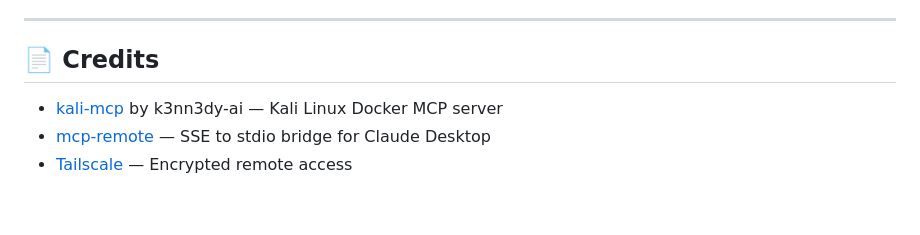
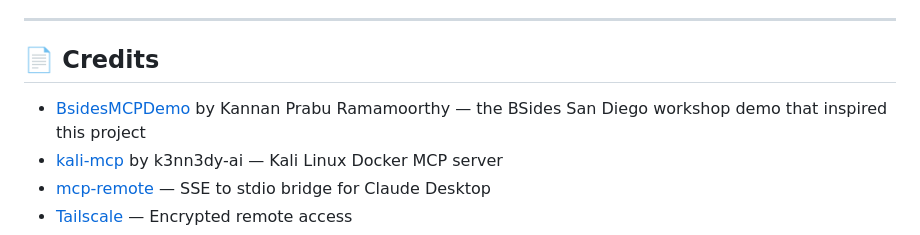
Before and after one commit to spac3gh0st00/Kali-MCP-Bounty-Lab, a Markdown page: README.md, the part around the change. Drawn GitHub-style; blank space fills up the shorter version.

```diff
--- a/README.md
+++ b/README.md
@@ -902,7 +902,7 @@ This setup is for **authorised security testing only**.
 ---
 
 ## 📄 Credits
-
+- [BsidesMCPDemo](https://github.com/kannanprabu/BsidesMCPDemo) by Kannan Prabu Ramamoorthy — the BSides San Diego workshop demo that inspired this project
 - [kali-mcp](https://github.com/k3nn3dy-ai/kali-mcp) by k3nn3dy-ai — Kali Linux Docker MCP server
 - [mcp-remote](https://www.npmjs.com/package/mcp-remote) — SSE to stdio bridge for Claude Desktop
 - [Tailscale](https://tailscale.com) — Encrypted remote access
```
